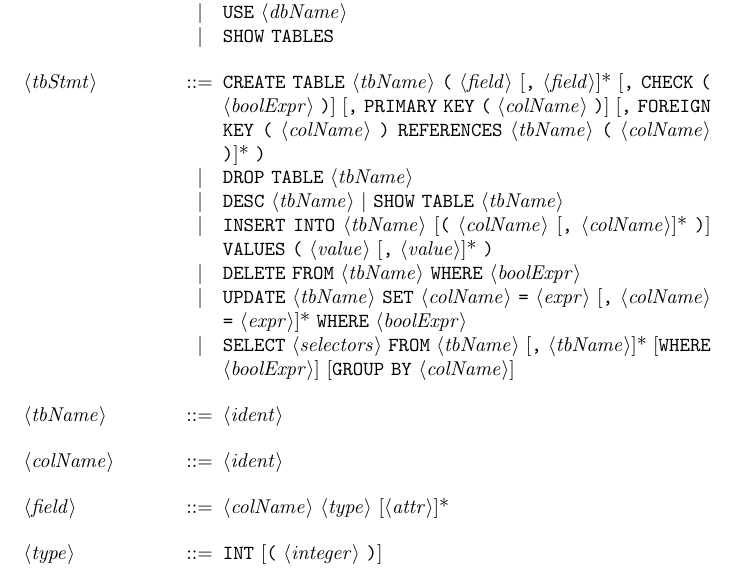
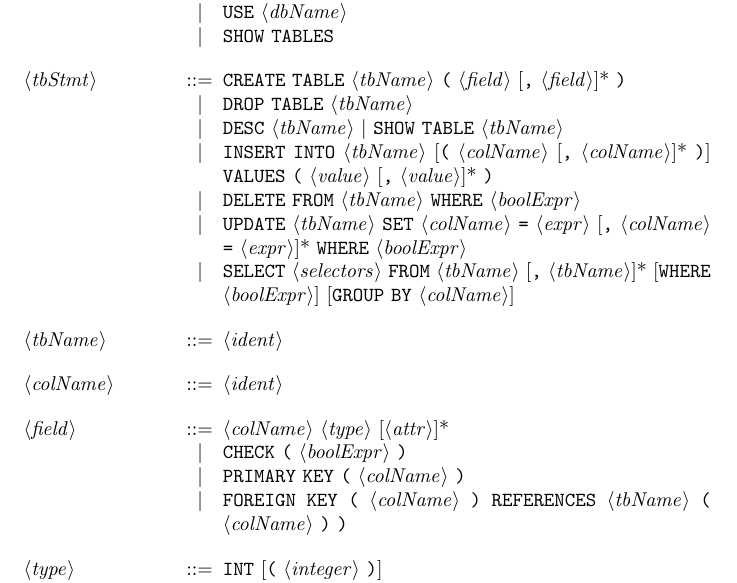
Before and after one commit to paulzfm/mydb, a LaTeX document (doc/sql.tex): part of page 2 of 3, cut so that both start at the same text. Compiled offline with pdfLaTeX.

Commit message:
update sql doc

```diff
--- a/doc/sql.tex
+++ b/doc/sql.tex
@@ -54,11 +54,7 @@ These keywords are \textbf{NOT} case-sensitive.
 \alt \t{USE} <dbName>
 \alt \t{SHOW} \t{TABLES}
 
-<tbStmt> ::= \t{CREATE} \t{TABLE} <tbName> \t{(}
-    <field> [\t{,} <field>]*
-    [\t{,} \t{CHECK} \t{(} <boolExpr> \t{)}]
-    [\t{,} \t{PRIMARY} \t{KEY} \t{(} <colName> \t{)}]
-    [\t{,} \t{FOREIGN} \t{KEY} \t{(} <colName> \t{)} \t{REFERENCES} <tbName> \t{(} <colName> \t{)}]* \t{)}
+<tbStmt> ::= \t{CREATE} \t{TABLE} <tbName> \t{(} <field> [\t{,} <field>]* \t{)}
 \alt \t{DROP} \t{TABLE} <tbName>
 \alt \t{DESC} <tbName> | \t{SHOW} \t{TABLE} <tbName>
 \alt \t{INSERT} \t{INTO} <tbName> [\t{(} <colName> [\t{,} <colName>]* \t{)}] \t{VALUES} \t{(} <value> [\t{,} <value>]* \t{)}
@@ -71,6 +67,9 @@ These keywords are \textbf{NOT} case-sensitive.
 <colName> ::= <ident>
 
 <field> ::= <colName> <type> [<attr>]*
+\alt \t{CHECK} \t{(} <boolExpr> \t{)}
+\alt \t{PRIMARY} \t{KEY} \t{(} <colName> \t{)}
+\alt \t{FOREIGN} \t{KEY} \t{(} <colName> \t{)} \t{REFERENCES} <tbName> \t{(} <colName> \t{)} \t{)}
 
 <type> ::= \t{INT} [\t{(} <integer> \t{)}]
 \alt \t{SMALLINT}
```
